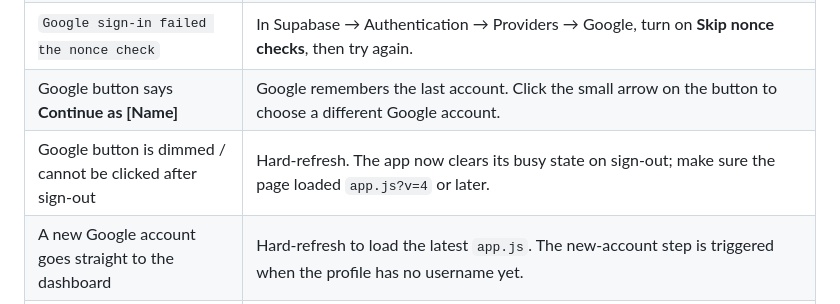
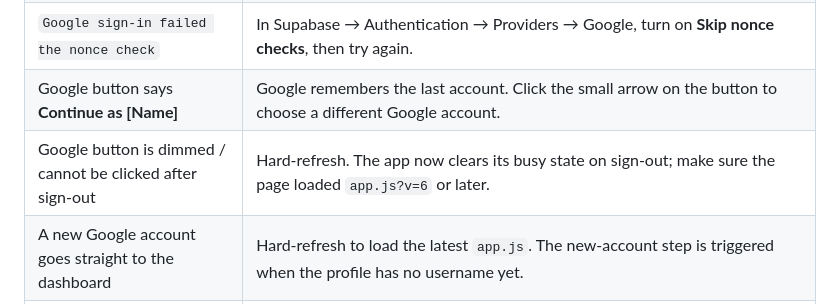
Before and after one commit to Secret2po/BiliList, a Markdown page: PRESENTATION.md, the part around the change. GitHub-like rendering.

```diff
--- a/PRESENTATION.md
+++ b/PRESENTATION.md
@@ -65,7 +65,7 @@ another network.
 | The Google button is missing or the old `...supabase.co` name appears | Hard-refresh. The primary flow uses Google's official button. If the green custom button is visible, the GIS script or `googleClientId` did not load, so the app fell back to the Supabase OAuth flow. |
 | `Google sign-in failed the nonce check` | In Supabase → Authentication → Providers → Google, turn on **Skip nonce checks**, then try again. |
 | Google button says **Continue as [Name]** | Google remembers the last account. Click the small arrow on the button to choose a different Google account. |
-| Google button is dimmed / cannot be clicked after sign-out | Hard-refresh. The app now clears its busy state on sign-out; make sure the page loaded `app.js?v=4` or later. |
+| Google button is dimmed / cannot be clicked after sign-out | Hard-refresh. The app now clears its busy state on sign-out; make sure the page loaded `app.js?v=6` or later. |
 | A new Google account goes straight to the dashboard | Hard-refresh to load the latest `app.js`. The new-account step is triggered when the profile has no username yet. |
 | Google says “Access blocked” / app not verified | In Google Cloud → OAuth consent screen, add the demo Google account as a **Test user**, or publish the app. |
 | Google returns to `localhost` or a LAN IP | This is the fallback/email flow. Set **Site URL** to `https://secret2po.github.io/BiliList/` and add that URL under **Redirect URLs**. See [`DEPLOY.md`](DEPLOY.md). |
```
Also changed, not shown: DEPLOY.md (+1 -1 lines).
